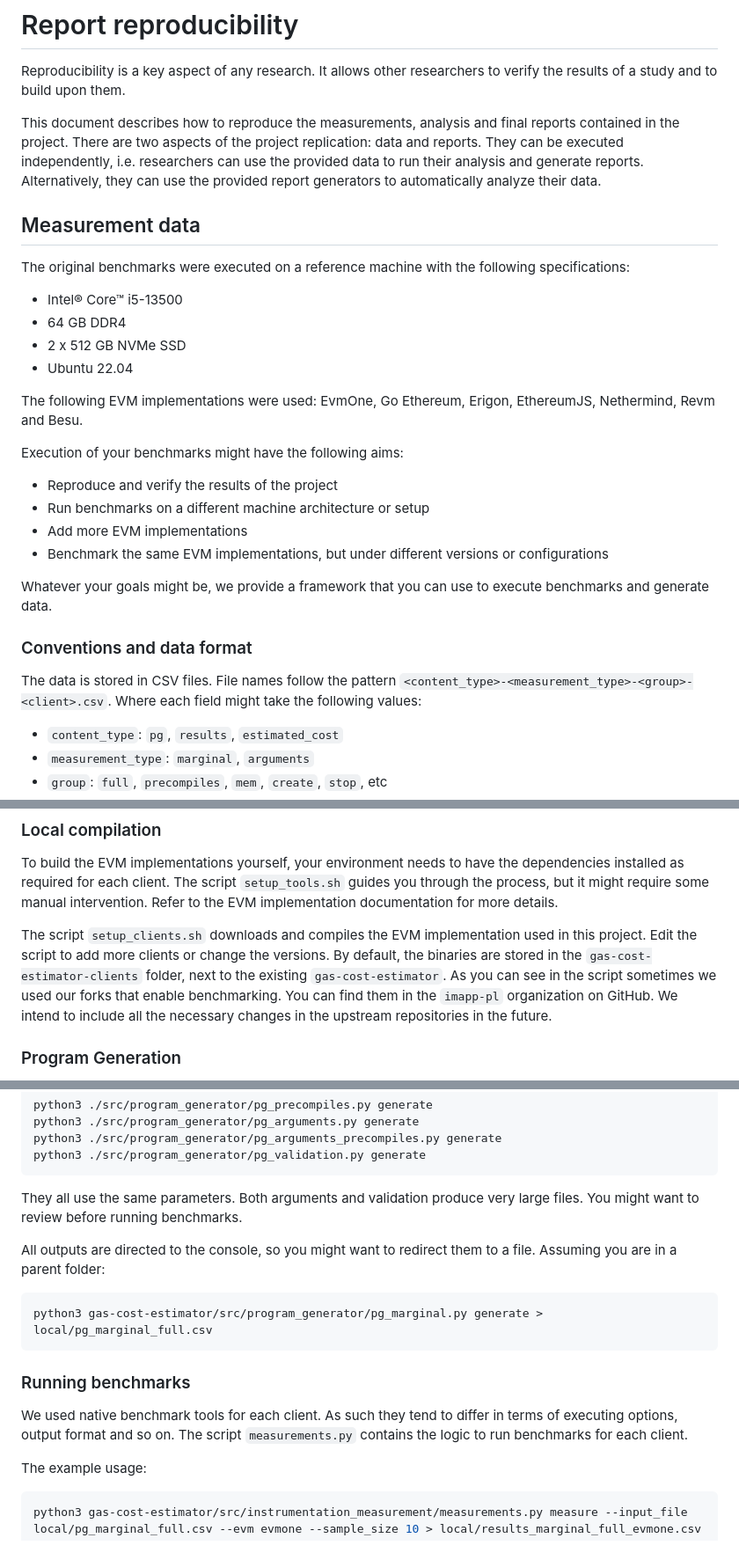
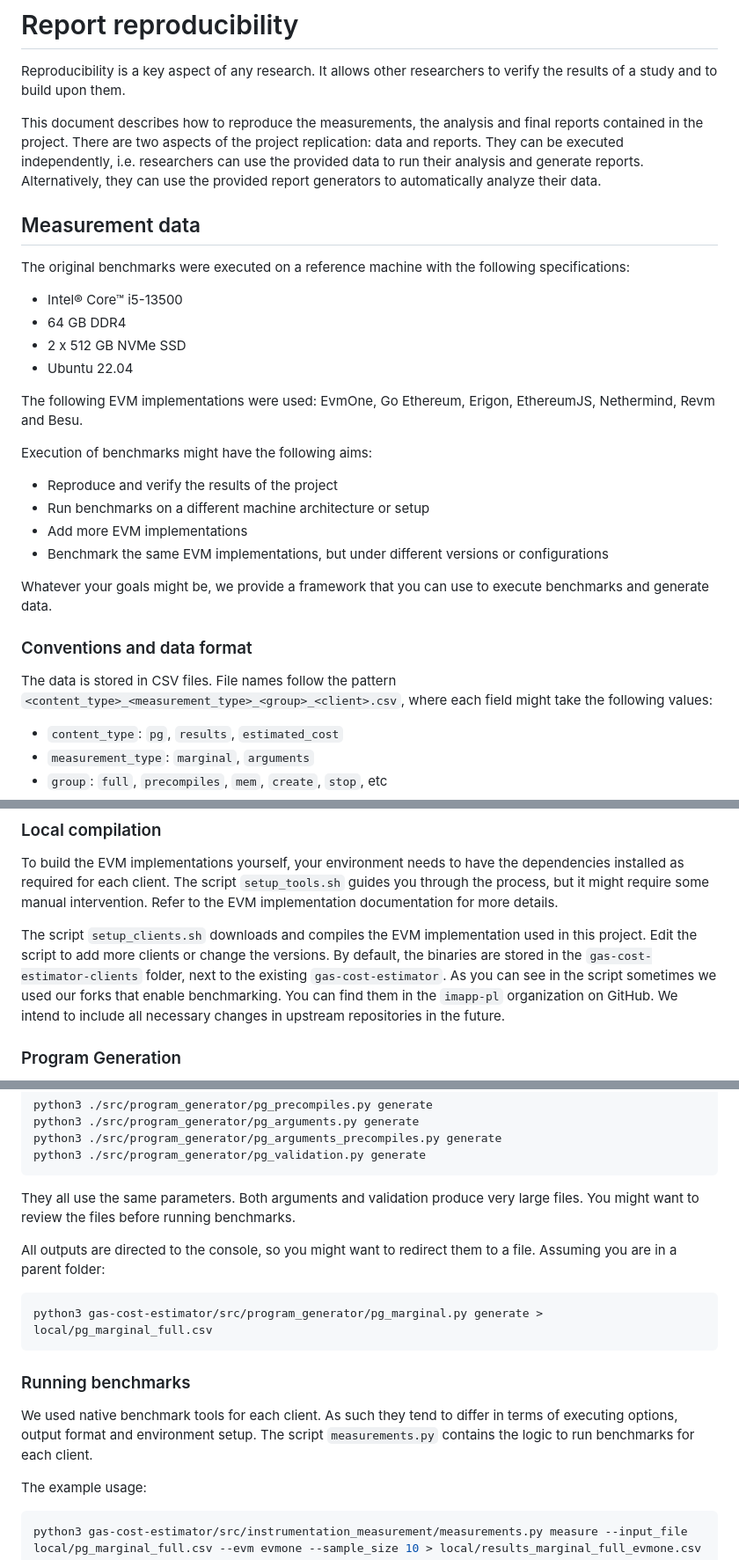
Before and after one commit to imapp-pl/gas-cost-estimator, a Markdown page: docs/diy.md, 3 parts joined by grey strips. Shown: that part at 88% size. Rendered like a GitHub page.

````diff
--- a/docs/diy.md
+++ b/docs/diy.md
@@ -2,7 +2,7 @@
 
 Reproducibility is a key aspect of any research. It allows other researchers to verify the results of a study and to build upon them.
 
-This document describes how to reproduce the measurements, analysis and final reports contained in the project. There are two aspects of the project replication: data and reports. They can be executed independently, i.e. researchers can use the provided data to run their analysis and generate reports. Alternatively, they can use the provided report generators to automatically analyze their data.
+This document describes how to reproduce the measurements, the analysis and final reports contained in the project. There are two aspects of the project replication: data and reports. They can be executed independently, i.e. researchers can use the provided data to run their analysis and generate reports. Alternatively, they can use the provided report generators to automatically analyze their data.
 
 ## Measurement data
 
@@ -14,7 +14,7 @@ The original benchmarks were executed on a reference machine with the following
 
 The following EVM implementations were used: EvmOne, Go Ethereum, Erigon, EthereumJS, Nethermind, Revm and Besu.
 
-Execution of your benchmarks might have the following aims:
+Execution of benchmarks might have the following aims:
 - Reproduce and verify the results of the project
 - Run benchmarks on a different machine architecture or setup
 - Add more EVM implementations
@@ -24,7 +24,7 @@ Whatever your goals might be, we provide a framework that you can use to execute
 
 ### Conventions and data format
 
-The data is stored in CSV files. File names follow the pattern `<content_type>-<measurement_type>-<group>-<client>.csv`. Where each field might take the following values:
+The data is stored in CSV files. File names follow the pattern `<content_type>_<measurement_type>_<group>_<client>.csv`, where each field might take the following values:
 - `content_type`: `pg`, `results`, `estimated_cost`
 - `measurement_type`: `marginal`, `arguments`
 - `group`: `full`, `precompiles`, `mem`, `create`, `stop`, etc
@@ -52,7 +52,7 @@ Now you are ready to run benchmarks by executing the `measure_full.sh` script. B
 
 To build the EVM implementations yourself, your environment needs to have the dependencies installed as required for each client. The script `setup_tools.sh` guides you through the process, but it might require some manual intervention. Refer to the EVM implementation documentation for more details.
 
-The script `setup_clients.sh` downloads and compiles the EVM implementation used in this project. Edit the script to add more clients or change the versions. By default, the binaries are stored in the `gas-cost-estimator-clients` folder, next to the existing `gas-cost-estimator`. As you can see in the script sometimes we used our forks that enable benchmarking. You can find them in the `imapp-pl` organization on GitHub. We intend to include all the necessary changes in the upstream repositories in the future.
+The script `setup_clients.sh` downloads and compiles the EVM implementation used in this project. Edit the script to add more clients or change the versions. By default, the binaries are stored in the `gas-cost-estimator-clients` folder, next to the existing `gas-cost-estimator`. As you can see in the script sometimes we used our forks that enable benchmarking. You can find them in the `imapp-pl` organization on GitHub. We intend to include all necessary changes in upstream repositories in the future.
 
 ### Program Generation
 
@@ -78,7 +78,7 @@ python3 ./src/program_generator/pg_arguments.py generate
 python3 ./src/program_generator/pg_arguments_precompiles.py generate
 python3 ./src/program_generator/pg_validation.py generate
 ```
-They all use the same parameters. Both arguments and validation produce very large files. You might want to review before running benchmarks.
+They all use the same parameters. Both arguments and validation produce very large files. You might want to review the files before running benchmarks.
 
 All outputs are directed to the console, so you might want to redirect them to a file. Assuming you are in a parent folder:
 ```shell
@@ -87,7 +87,7 @@ python3 gas-cost-estimator/src/program_generator/pg_marginal.py generate > local
 
 ### Running benchmarks
 
-We used native benchmark tools for each client. As such they tend to differ in terms of executing options, output format and so on. The script `measurements.py` contains the logic to run benchmarks for each client.
+We used native benchmark tools for each client. As such they tend to differ in terms of executing options, output format and environment setup. The script `measurements.py` contains the logic to run benchmarks for each client.
 
 The example usage:
 ```shell
````
Also changed, not shown: docs/gas-schedule-proposal.md (+10 -10 lines), docs/report_stage_iv.md (+5 -5 lines).
